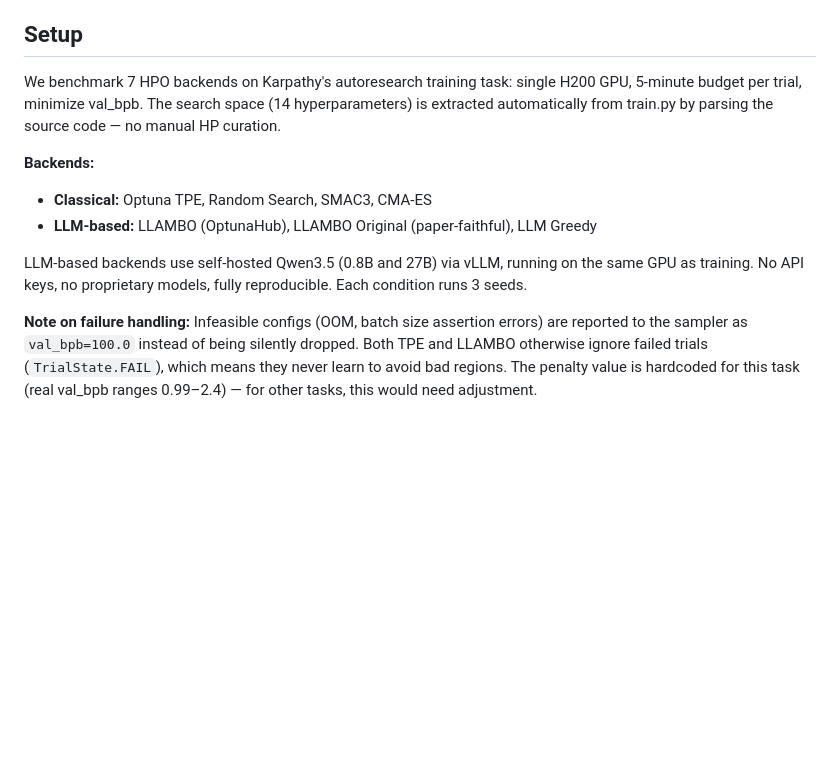
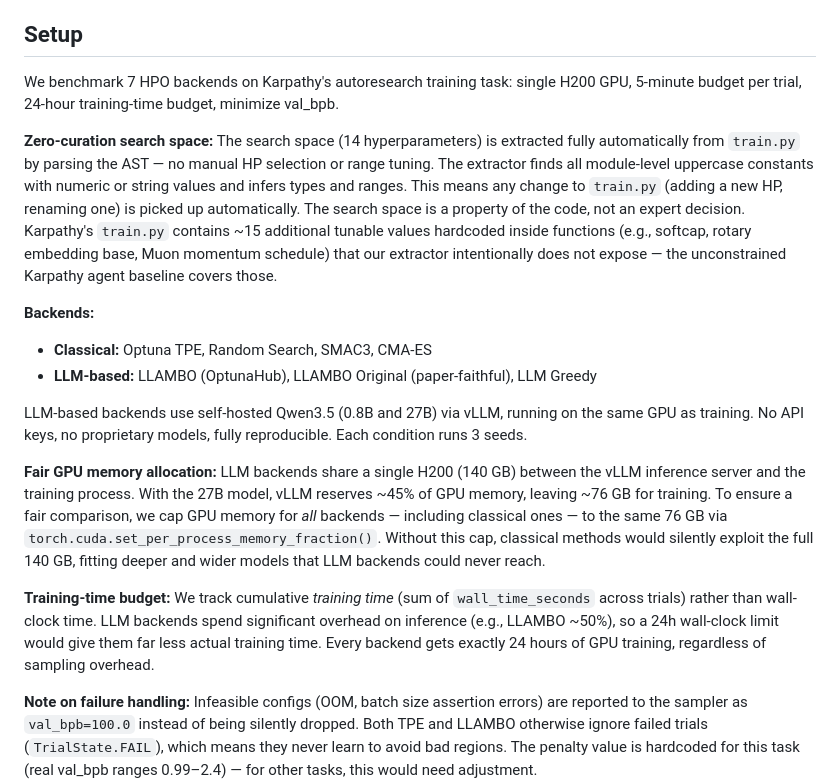
Before and after one commit to ferreirafabio/autoresearch-automl, a Markdown page: README.md, the part around the change. Drawn GitHub-style; blank space fills up the shorter version.

Commit message:
README: motivate zero-curation search space (AST-extracted, no manual HP selection)

```diff
--- a/README.md
+++ b/README.md
@@ -9,13 +9,19 @@ As an AutoML enthusiast, it felt natural to fill this void — this repo applies
 
 ## Setup
 
-We benchmark 7 HPO backends on Karpathy's autoresearch training task: single H200 GPU, 5-minute budget per trial, minimize val_bpb. The search space (14 hyperparameters) is extracted automatically from train.py by parsing the source code — no manual HP curation.
+We benchmark 7 HPO backends on Karpathy's autoresearch training task: single H200 GPU, 5-minute budget per trial, 24-hour training-time budget, minimize val_bpb.
+
+**Zero-curation search space:** The search space (14 hyperparameters) is extracted fully automatically from `train.py` by parsing the AST — no manual HP selection or range tuning. The extractor finds all module-level uppercase constants with numeric or string values and infers types and ranges. This means any change to `train.py` (adding a new HP, renaming one) is picked up automatically. The search space is a property of the code, not an expert decision. Karpathy's `train.py` contains ~15 additional tunable values hardcoded inside functions (e.g., softcap, rotary embedding base, Muon momentum schedule) that our extractor intentionally does not expose — the unconstrained Karpathy agent baseline covers those.
 
 **Backends:**
 - **Classical:** Optuna TPE, Random Search, SMAC3, CMA-ES
 - **LLM-based:** LLAMBO (OptunaHub), LLAMBO Original (paper-faithful), LLM Greedy
 
 LLM-based backends use self-hosted Qwen3.5 (0.8B and 27B) via vLLM, running on the same GPU as training. No API keys, no proprietary models, fully reproducible. Each condition runs 3 seeds.
+
+**Fair GPU memory allocation:** LLM backends share a single H200 (140 GB) between the vLLM inference server and the training process. With the 27B model, vLLM reserves ~45% of GPU memory, leaving ~76 GB for training. To ensure a fair comparison, we cap GPU memory for *all* backends — including classical ones — to the same 76 GB via `torch.cuda.set_per_process_memory_fraction()`. Without this cap, classical methods would silently exploit the full 140 GB, fitting deeper and wider models that LLM backends could never reach.
+
+**Training-time budget:** We track cumulative *training time* (sum of `wall_time_seconds` across trials) rather than wall-clock time. LLM backends spend significant overhead on inference (e.g., LLAMBO ~50%), so a 24h wall-clock limit would give them far less actual training time. Every backend gets exactly 24 hours of GPU training, regardless of sampling overhead.
 
 **Note on failure handling:** Infeasible configs (OOM, batch size assertion errors) are reported to the sampler as `val_bpb=100.0` instead of being silently dropped. Both TPE and LLAMBO otherwise ignore failed trials (`TrialState.FAIL`), which means they never learn to avoid bad regions. The penalty value is hardcoded for this task (real val_bpb ranges 0.99–2.4) — for other tasks, this would need adjustment.
 
```
